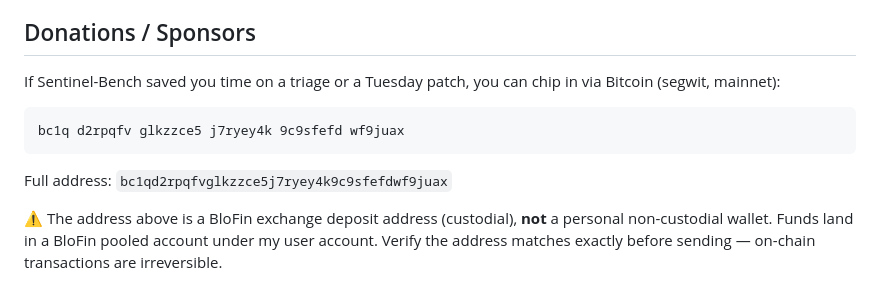
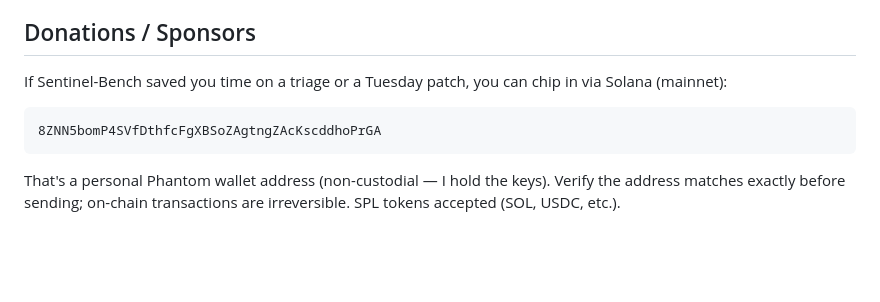
Before and after one commit to iamtweaks/sentinel-bench, a Markdown page: README.md, the part around the change. Rendered like a GitHub page; blank space fills up the shorter version.

Commit message:
docs: switch donations to Solana (Phantom), drop BloFin

````diff
--- a/README.md
+++ b/README.md
@@ -134,16 +134,13 @@ directamente.
 ## Donations / Sponsors
 
 If Sentinel-Bench saved you time on a triage or a Tuesday patch, you can
-chip in via Bitcoin (segwit, mainnet):
+chip in via Solana (mainnet):
 
 ```
-bc1q d2rpqfv glkzzce5 j7ryey4k 9c9sfefd wf9juax
+8ZNN5bomP4SVfDthfcFgXBSoZAgtngZAcKscddhoPrGA
 ```
 
-Full address: `bc1qd2rpqfvglkzzce5j7ryey4k9c9sfefdwf9juax`
-
-⚠️ The address above is a BloFin exchange deposit address (custodial),
-**not** a personal non-custodial wallet. Funds land in a BloFin pooled
-account under my user account. Verify the address matches exactly
-before sending — on-chain transactions are irreversible.
+That's a personal Phantom wallet address (non-custodial — I hold the keys).
+Verify the address matches exactly before sending; on-chain transactions
+are irreversible. SPL tokens accepted (SOL, USDC, etc.).
 <!-- branch: feat/sentinel-bench-mvp | last commit on this branch differs from main -->
````
